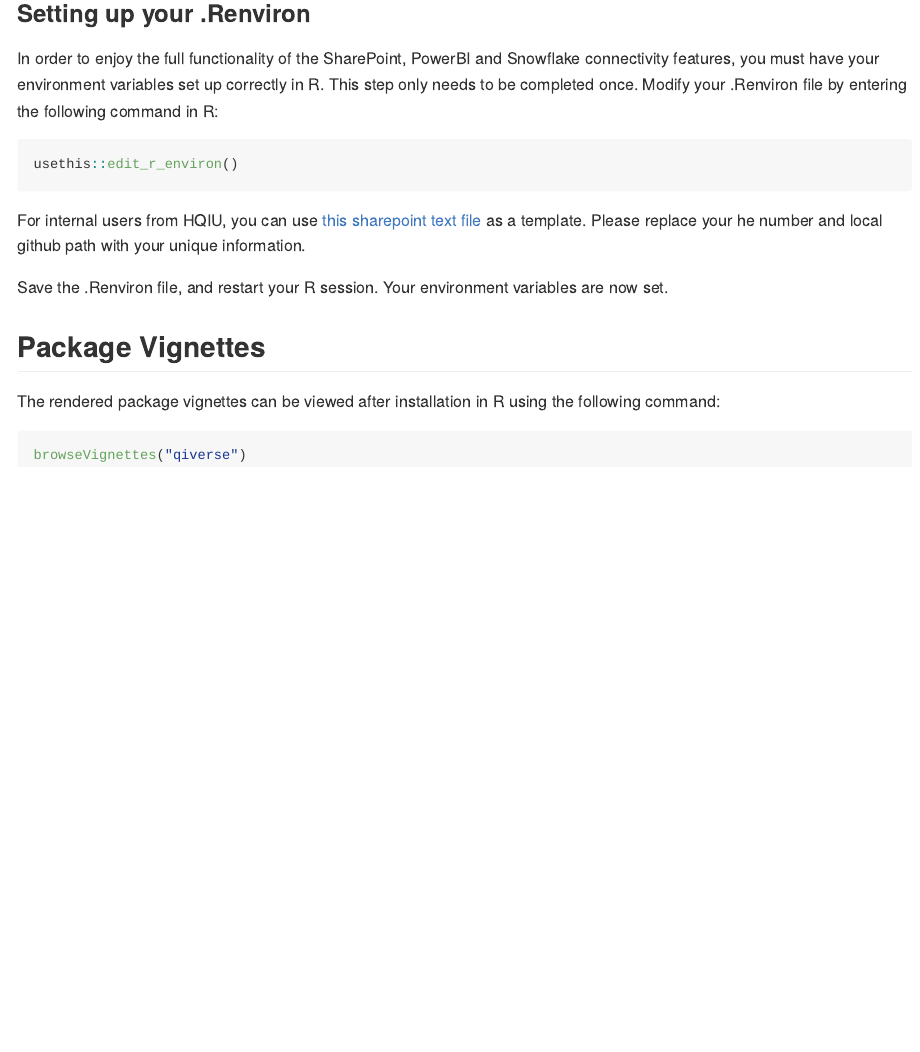
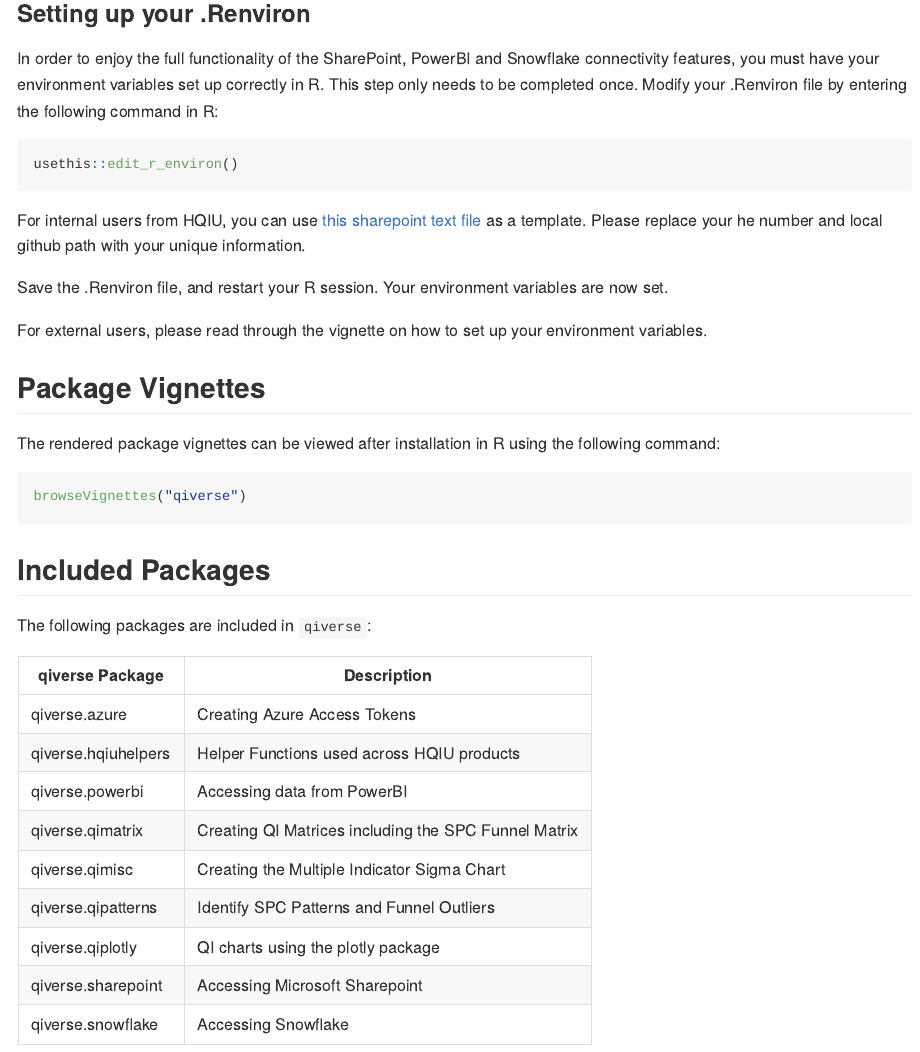
Before and after one commit to AUS-DOH-Safety-and-Quality/qiverse, an R Markdown document (README.Rmd): the page in a window 1100 px wide, from 680 px down. The pictures show the output file README.md that the author committed with the source, drawn offline in the style of GitHub; badge pictures from the web are left out.

Commit message:
Update README

````diff
--- a/README.Rmd
+++ b/README.Rmd
@@ -1,5 +1,8 @@
 ---
 output: github_document
+editor_options:
+  markdown:
+    wrap: 72
 ---
 
 <!-- README.md is generated from README.Rmd. Please edit that file -->
@@ -51,20 +61,47 @@
 
 ### Setting up your .Renviron
 
-In order to enjoy the full functionality of the SharePoint, PowerBI and Snowflake connectivity features, you must have your environment variables set up correctly in R. This step only needs to be completed once. Modify your .Renviron file by entering the following command in R:
+In order to enjoy the full functionality of the SharePoint, PowerBI and
+Snowflake connectivity features, you must have your environment
+variables set up correctly in R. This step only needs to be completed
+once. Modify your .Renviron file by entering the following command in R:
 
 ``` r
 usethis::edit_r_environ()
 ```
 
-For internal users from HQIU, you can use [this sharepoint text file](https://wahealthdept.sharepoint.com/:t:/r/sites/SafetyandQualityIndicatorSetSQuIS/internal/SQuIS%20O365%20Confidential%20Documents/R/connectivity/example_renviron.txt) as a template. Please replace your he number and local github path with your unique information.
+For internal users from HQIU, you can use [this sharepoint text
+file](https://wahealthdept.sharepoint.com/:t:/r/sites/SafetyandQualityIndicatorSetSQuIS/internal/SQuIS%20O365%20Confidential%20Documents/R/connectivity/example_renviron.txt)
+as a template. Please replace your he number and local github path with
+your unique information.
 
-Save the .Renviron file, and restart your R session. Your environment variables are now set.
+Save the .Renviron file, and restart your R session. Your environment
+variables are now set.
+
+For external users, please read through the vignette on how to set up
+your environment variables.
 
 ## Package Vignettes
 
-The rendered package vignettes can be viewed after installation in R using the following command:
+The rendered package vignettes can be viewed after installation in R
+using the following command:
 
 ``` r
 browseVignettes("qiverse")
 ```
+
+## Included Packages
+
+The following packages are included in `qiverse`:
+
+| qiverse Package     | Description                                          |
+|---------------------|------------------------------------------------------|
+| qiverse.azure       | Creating Azure Access Tokens                         |
+| qiverse.hqiuhelpers | Helper Functions used across HQIU products           |
+| qiverse.powerbi     | Accessing data from PowerBI                          |
+| qiverse.qimatrix    | Creating QI Matrices including the SPC Funnel Matrix |
+| qiverse.qimisc      | Creating the Multiple Indicator Sigma Chart          |
+| qiverse.qipatterns  | Identify SPC Patterns and Funnel Outliers            |
+| qiverse.qiplotly    | QI charts using the plotly package                   |
+| qiverse.sharepoint  | Accessing Microsoft Sharepoint                       |
+| qiverse.snowflake   | Accessing Snowflake                                  |
````
Also changed, not shown: README.md, README.Rmd (17 more changed lines).
